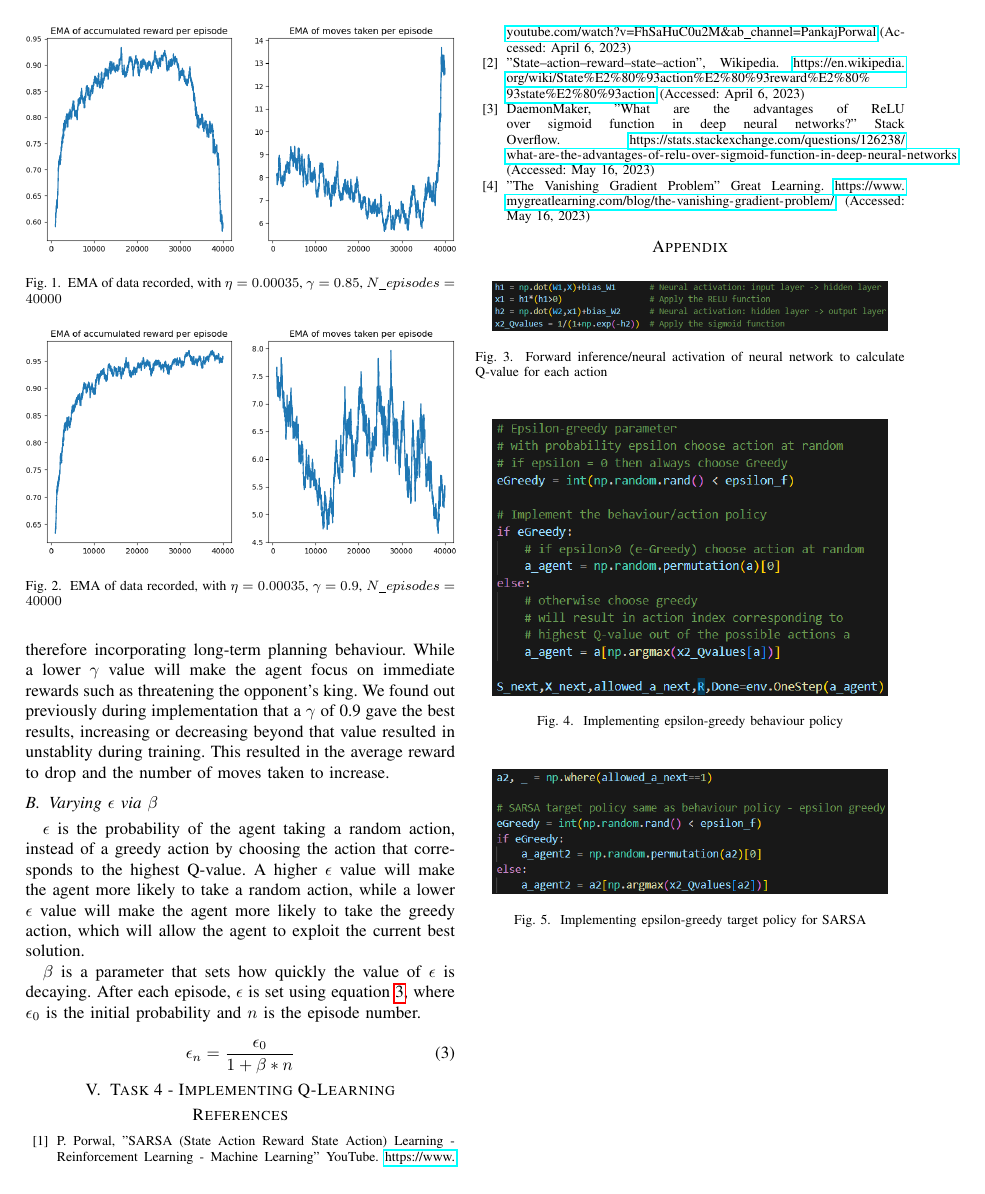
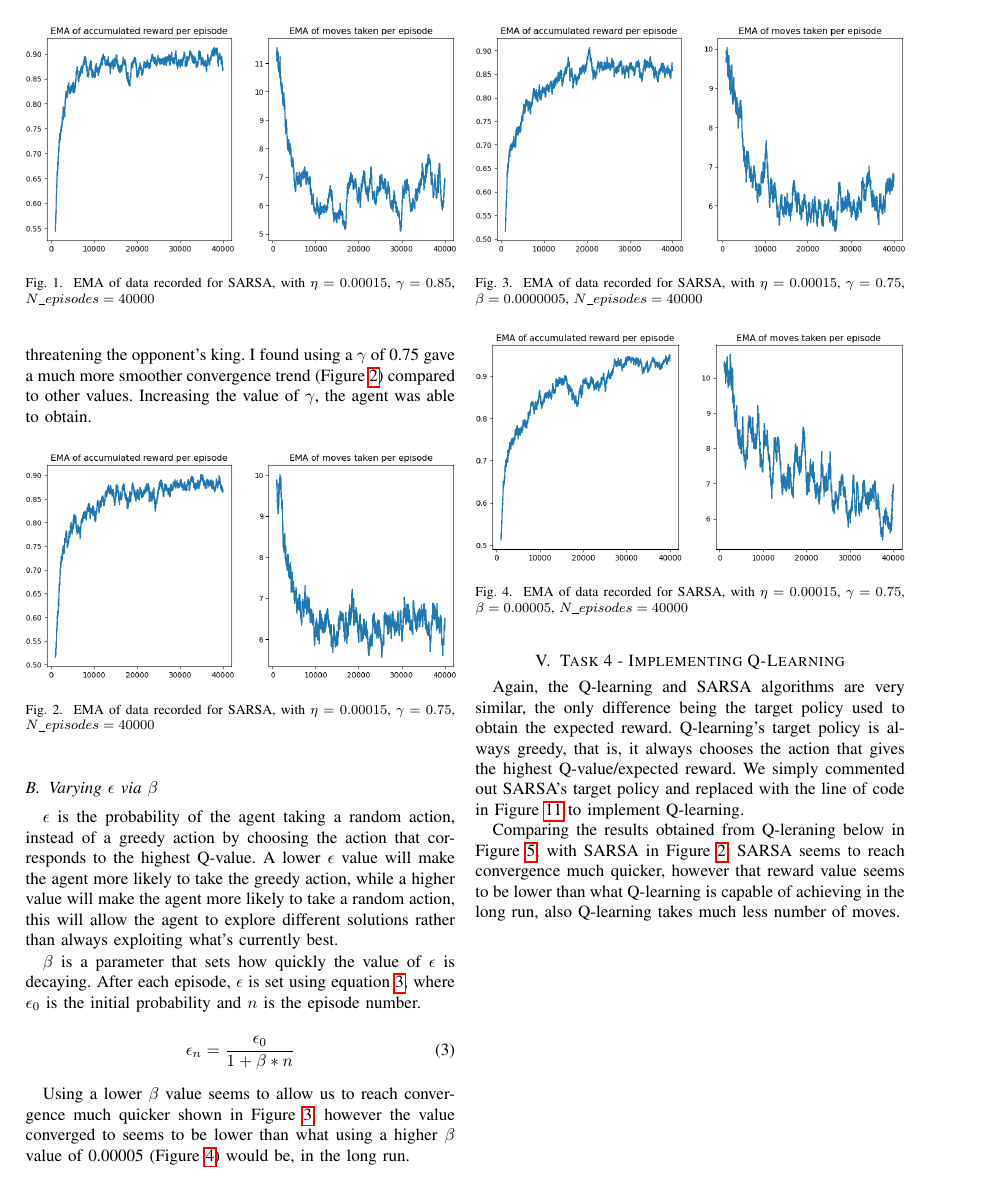
Before and after one commit to jwu02/com3240-reinforcement-learning-assignment, a LaTeX paper (report/report.tex): page 2 of 3 before the commit and page 2 of 4 after it. Compiled offline with pdfLaTeX.

Commit message:
update report

```diff
--- a/report/report.tex
+++ b/report/report.tex
@@ -59,4 +59,2 @@ I found out that using a learning rate $\eta$ of 0.00035, which is 10 times smal
 
 \begin{figure}[htbp]
-\centerline{\includegraphics[width=0.5\textwidth]{images/gamma_0_85.png}}
-\caption{EMA of data recorded, with $\eta=0.00035$, $\gamma=0.85$, $N\_episodes=40000$}
@@ -68,15 +61,20 @@ This issue was addressed by using a discount factor $\gamma$ of 0.9, achieving a
-\begin{figure}[htbp]
-\centerline{\includegraphics[width=0.5\textwidth]{images/gamma_0_90.png}}
-\caption{EMA of data recorded, with $\eta=0.00035$, $\gamma=0.9$, $N\_episodes=40000$}
-\label{fig:gamma_0_90}
+\centerline{\includegraphics[width=0.5\textwidth]{images/eta_0_00015_sarsa.png}}
+\caption{EMA of data recorded for SARSA, with $\eta=0.00015$, $\gamma=0.85$, $N\_episodes=40000$}
+\label{fig:eta_0_00015_sarsa}
 \end{figure}
 
 \section{Task 3 - Varying $\gamma$ and $\epsilon$ via $\beta$}
 \subsection{Varying $\gamma$}
-$\gamma$ is the discount factor controlling the importance of future rewards. A higher $\gamma$ value will make the agent strive for a long-term high reward, while a lower $\gamma$ value will make the agent focus on the immediate reward. In the case of the modified chess game, a higher $\gamma$ value will make the agent focus on the long-term reward of checkmating the opponent and therefore incorporating long-term planning behaviour. While a lower $\gamma$ value will make the agent focus on immediate rewards such as threatening the opponent's king. We found out previously during implementation that a $\gamma$ of 0.9 gave the best results, increasing or decreasing beyond that value resulted in unstablity during training. This resulted in the average reward to drop and the number of moves taken to increase.
+$\gamma$ is the discount factor controlling the importance of future rewards. A higher $\gamma$ value will make the agent strive for a long-term high reward, while a lower $\gamma$ value will make the agent focus on the immediate reward. In the case of the modified chess game, a higher $\gamma$ value will make the agent focus on the long-term reward of checkmating the opponent and therefore incorporating long-term planning behaviour. While a lower $\gamma$ value will make the agent focus on immediate rewards such as threatening the opponent's king. I found using a $\gamma$ of 0.75 gave a much more smoother convergence trend (Figure \ref{fig:eta_0_00015_gamma_0_75_sarsa}) compared to other values. Increasing the value of $\gamma$, the agent was able to obtain.
+
+\begin{figure}[htbp]
+\centerline{\includegraphics[width=0.5\textwidth]{images/eta_0_00015_gamma_0_75_sarsa.png}}
+\caption{EMA of data recorded for SARSA, with $\eta=0.00015$, $\gamma=0.75$, $N\_episodes=40000$}
+\label{fig:eta_0_00015_gamma_0_75_sarsa}
+\end{figure}
 
 \subsection{Varying $\epsilon$ via $\beta$}
-$\epsilon$ is the probability of the agent taking a random action, instead of a greedy action by choosing the action that corresponds to the highest Q-value. A higher $\epsilon$ value will make the agent more likely to take a random action, while a lower $\epsilon$ value will make the agent more likely to take the greedy action, which will allow the agent to exploit the current best solution.
+$\epsilon$ is the probability of the agent taking a random action, instead of a greedy action by choosing the action that corresponds to the highest Q-value. A lower $\epsilon$ value will make the agent more likely to take the greedy action, while a higher value will make the agent more likely to take a random action, this will allow the agent to explore different solutions rather than always exploiting what's currently best.
 
 $\beta$ is a parameter that sets how quickly the value of $\epsilon$ is decaying. After each episode, $\epsilon$ is set using equation \ref{eq:epsilon_decay}, where $\epsilon_0$ is the initial probability and $n$ is the episode number.
 
@@ -84,5 +82,22 @@ $\beta$ is a parameter that sets how quickly the value of $\epsilon$ is decaying
     \epsilon_n = \frac{\epsilon_0}{1 + \beta * n}
 \end{equation}
 
+Using a lower $\beta$ value seems to allow us to reach convergence much quicker shown in Figure \ref{fig:eta_0_00015_gamma_0_75_beta_0_0000005_sarsa}, however the value converged to seems to be lower than what using a higher $\beta$ value of 0.00005 (Figure \ref{fig:eta_0_00015_gamma_0_75_beta_0_00005_sarsa}) would be, in the long run.
+
+\begin{figure}[htbp]
+\centerline{\includegraphics[width=0.5\textwidth]{images/eta_0_00015_gamma_0_75_beta_0_0000005_sarsa.png}}
+\caption{EMA of data recorded for SARSA, with $\eta=0.00015$, $\gamma=0.75$, $\beta=0.0000005$, $N\_episodes=40000$}
+\label{fig:eta_0_00015_gamma_0_75_beta_0_0000005_sarsa}
+\end{figure}
+
+\begin{figure}[htbp]
+\centerline{\includegraphics[width=0.5\textwidth]{images/eta_0_00015_gamma_0_75_beta_0_00005_sarsa.png}}
+\caption{EMA of data recorded for SARSA, with $\eta=0.00015$, $\gamma=0.75$, $\beta=0.00005$, $N\_episodes=40000$}
+\label{fig:eta_0_00015_gamma_0_75_beta_0_00005_sarsa}
+\end{figure}
+
+
 \section{Task 4 - Implementing Q-Learning}
+Again, the Q-learning and SARSA algorithms are very similar, the only difference being the target policy used to obtain the expected reward. Q-learning's target policy is always greedy, that is, it always chooses the action that gives the highest Q-value/expected reward. We simply commented out SARSA's target policy and replaced with the line of code in Figure \ref{fig:target_policy_qlearning} to implement Q-learning.
 
+Comparing the results obtained from Q-leraning below in Figure \ref{fig:eta_0_00015_gamma_0_75_qlearning}, with SARSA in Figure \ref{fig:eta_0_00015_gamma_0_75_sarsa}. SARSA seems to reach convergence much quicker, however that reward value seems to be lower than what Q-learning is capable of achieving in the long run, also Q-learning takes much less number of moves.
@@ -89,3 +108,7 @@ $\beta$ is a parameter that sets how quickly the value of $\epsilon$ is decaying
+\label{fig:eta_0_00015_gamma_0_75_qlearning}
+\end{figure}
+
+\newpage
 
 \begin{thebibliography}{00}
 \bibitem{sarsa yt} P. Porwal, "SARSA (State Action Reward State Action) Learning - Reinforcement Learning - Machine Learning" YouTube. \url{https://www.youtube.com/watch?v=FhSaHuC0u2M&ab_channel=PankajPorwal} (Accessed: April 6, 2023)
```
Also changed, not shown: report/images/beta_0_0000005.png (deleted), report/images/beta_0_000005.png (deleted), report/images/beta_0_00001.png (deleted), report/images/eta_0_00015_gamma_0_65_sarsa.png (added), report/images/eta_0_00015_gamma_0_75_beta_0_0000005_sarsa.png (added), report/images/eta_0_00015_gamma_0_75_beta_0_00005_sarsa.png (added), report/images/eta_0_00015_gamma_0_75_qlearning.png (added), report/images/eta_0_00015_gamma_0_75_sarsa.png (added), report/images/eta_0_00015_gamma_0_95_sarsa.png (added), report/images/eta_0_00015_qlearning.png (added), report/images/eta_0_00015_sarsa.png (added), report/images/eta_0_00035_sarsa.png (added), report/images/gamma_0_85.png (deleted), report/images/gamma_0_90.png (deleted), 3 more files.
